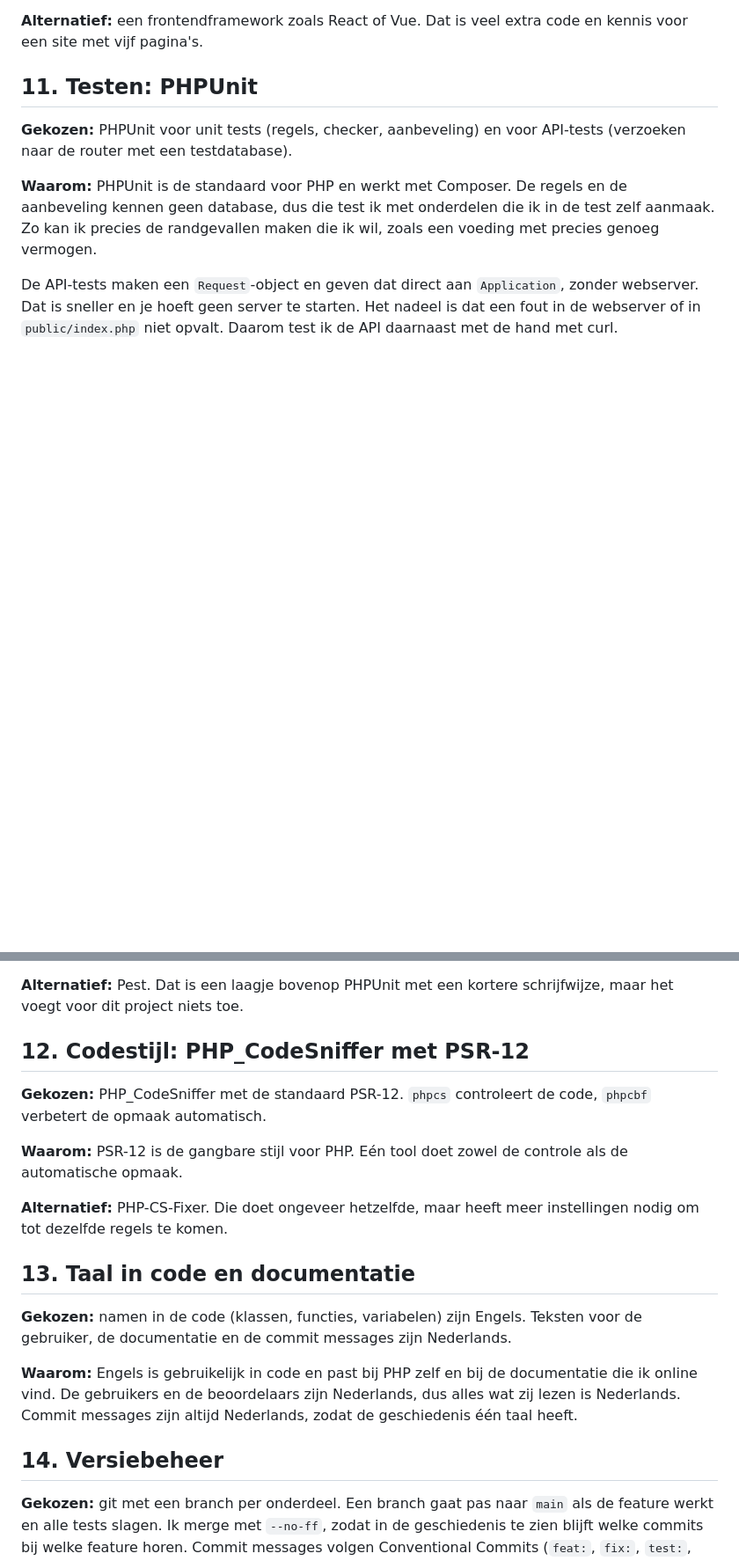
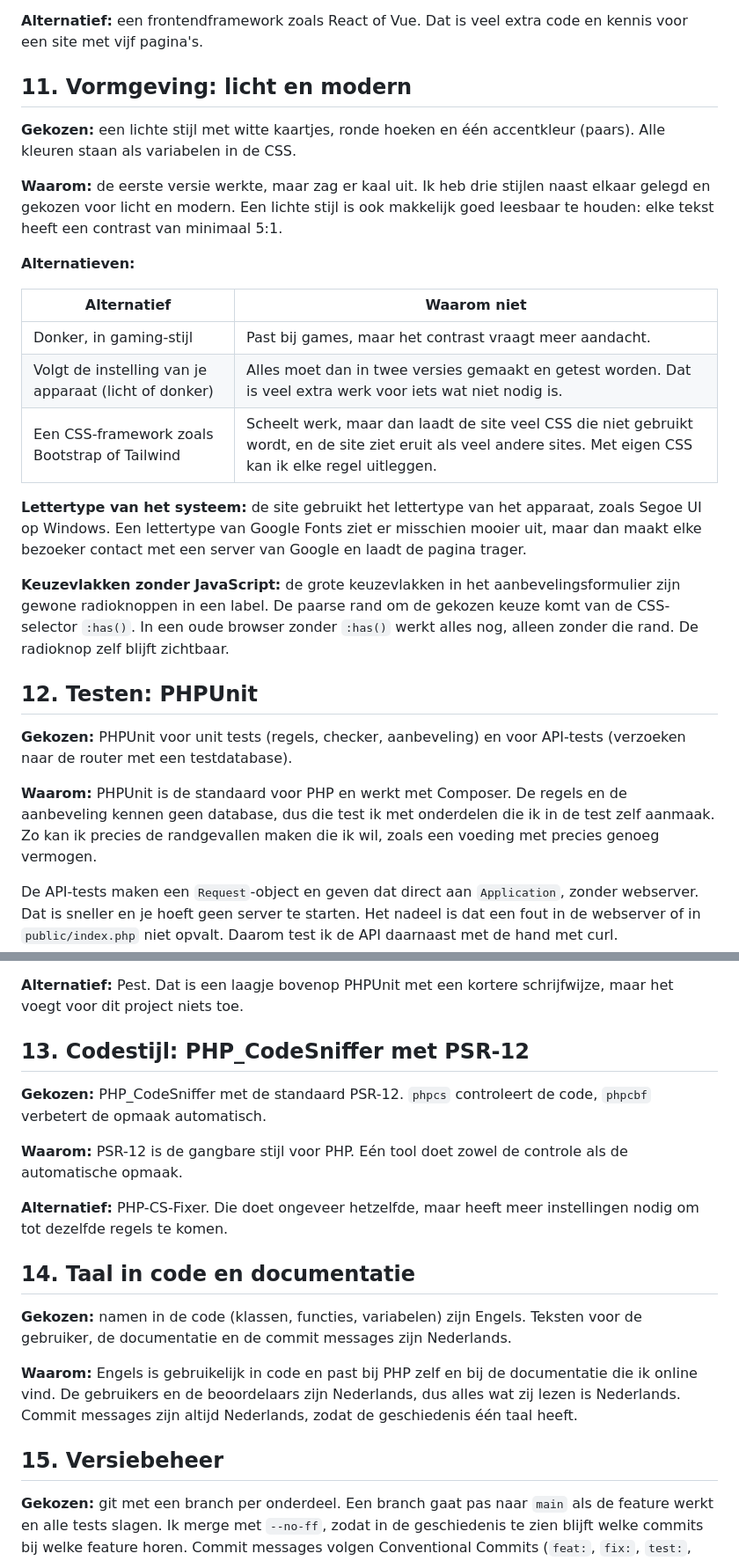
Before and after one commit to Niels023/pc-bouwplanner, a Markdown page: docs/keuzes.md, 2 parts joined by grey strips. Shown at 88% size. GitHub-like rendering; blank space fills up the shorter version.

Commit message:
docs: keuze voor de lichte stijl (#37)

```diff
--- a/docs/keuzes.md
+++ b/docs/keuzes.md
@@ -175,7 +175,25 @@ De pagina's roepen de logica direct aan en gaan niet via de API. Dat is sneller
 
 **Alternatief:** een frontendframework zoals React of Vue. Dat is veel extra code en kennis voor een site met vijf pagina's.
 
-## 11. Testen: PHPUnit
+## 11. Vormgeving: licht en modern
+
+**Gekozen:** een lichte stijl met witte kaartjes, ronde hoeken en één accentkleur (paars). Alle kleuren staan als variabelen in de CSS.
+
+**Waarom:** de eerste versie werkte, maar zag er kaal uit. Ik heb drie stijlen naast elkaar gelegd en gekozen voor licht en modern. Een lichte stijl is ook makkelijk goed leesbaar te houden: elke tekst heeft een contrast van minimaal 5:1.
+
+**Alternatieven:**
+
+| Alternatief | Waarom niet |
+|---|---|
+| Donker, in gaming-stijl | Past bij games, maar het contrast vraagt meer aandacht. |
+| Volgt de instelling van je apparaat (licht of donker) | Alles moet dan in twee versies gemaakt en getest worden. Dat is veel extra werk voor iets wat niet nodig is. |
+| Een CSS-framework zoals Bootstrap of Tailwind | Scheelt werk, maar dan laadt de site veel CSS die niet gebruikt wordt, en de site ziet eruit als veel andere sites. Met eigen CSS kan ik elke regel uitleggen. |
+
+**Lettertype van het systeem:** de site gebruikt het lettertype van het apparaat, zoals Segoe UI op Windows. Een lettertype van Google Fonts ziet er misschien mooier uit, maar dan maakt elke bezoeker contact met een server van Google en laadt de pagina trager.
+
+**Keuzevlakken zonder JavaScript:** de grote keuzevlakken in het aanbevelingsformulier zijn gewone radioknoppen in een label. De paarse rand om de gekozen keuze komt van de CSS-selector `:has()`. In een oude browser zonder `:has()` werkt alles nog, alleen zonder die rand. De radioknop zelf blijft zichtbaar.
+
+## 12. Testen: PHPUnit
 
 **Gekozen:** PHPUnit voor unit tests (regels, checker, aanbeveling) en voor API-tests (verzoeken naar de router met een testdatabase).
 
@@ -185,7 +203,7 @@ De API-tests maken een `Request`-object en geven dat direct aan `Application`, z
 
 **Alternatief:** Pest. Dat is een laagje bovenop PHPUnit met een kortere schrijfwijze, maar het voegt voor dit project niets toe.
 
-## 12. Codestijl: PHP_CodeSniffer met PSR-12
+## 13. Codestijl: PHP_CodeSniffer met PSR-12
 
 **Gekozen:** PHP_CodeSniffer met de standaard PSR-12. `phpcs` controleert de code, `phpcbf` verbetert de opmaak automatisch.
 
@@ -193,13 +211,13 @@ De API-tests maken een `Request`-object en geven dat direct aan `Application`, z
 
 **Alternatief:** PHP-CS-Fixer. Die doet ongeveer hetzelfde, maar heeft meer instellingen nodig om tot dezelfde regels te komen.
 
-## 13. Taal in code en documentatie
+## 14. Taal in code en documentatie
 
 **Gekozen:** namen in de code (klassen, functies, variabelen) zijn Engels. Teksten voor de gebruiker, de documentatie en de commit messages zijn Nederlands.
 
 **Waarom:** Engels is gebruikelijk in code en past bij PHP zelf en bij de documentatie die ik online vind. De gebruikers en de beoordelaars zijn Nederlands, dus alles wat zij lezen is Nederlands. Commit messages zijn altijd Nederlands, zodat de geschiedenis één taal heeft.
 
-## 14. Versiebeheer
+## 15. Versiebeheer
 
 **Gekozen:** git met een branch per onderdeel. Een branch gaat pas naar `main` als de feature werkt en alle tests slagen. Ik merge met `--no-ff`, zodat in de geschiedenis te zien blijft welke commits bij welke feature horen. Commit messages volgen Conventional Commits (`feat:`, `fix:`, `test:`, `docs:`, `refactor:`, `chore:`) en verwijzen naar het issue.
 
```
